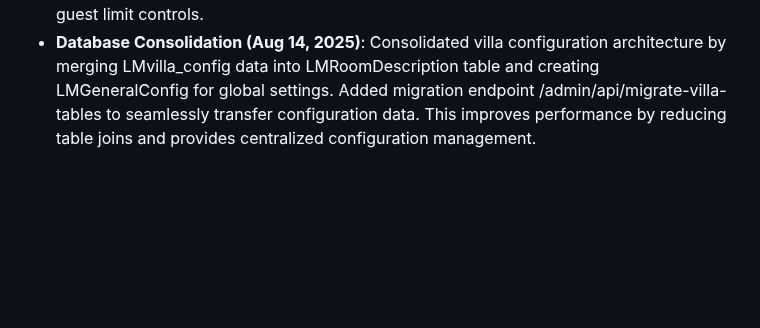
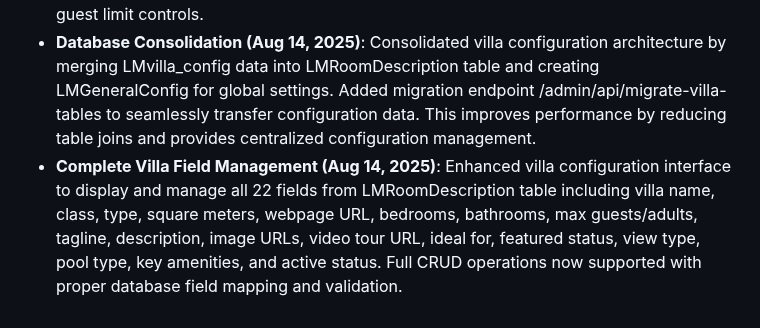
Before and after one commit to patrickdini/lastminutefinal, a Markdown page: replit.md, the part around the change. Drawn GitHub-style; blank space fills up the shorter version.

Commit message:
Enhance villa configuration and booking with comprehensive field management
Complete villa field management with CRUD operations for all 22 fields in LMRoomDescription, improving villa configuration and booking accuracy.

Replit-Commit-Author: Agent
Replit-Commit-Session-Id: 442111df-e0fc-4ffb-97a7-293eced85676
Replit-Commit-Checkpoint-Type: full_checkpoint
Replit-Commit-Screenshot-Url: https://storage.googleapis.com/screenshot-production-us-central1/20a81510-eee8-4dd0-ba48-91a58e465e9f/442111df-e0fc-4ffb-97a7-293eced85676/tT9yN1b

```diff
--- a/replit.md
+++ b/replit.md
@@ -76,3 +76,4 @@ Time Zone: Always use Bali time (Central Indonesia Time, WITA, UTC+8) for all ti
 - **Date Filtering Fix (Aug 14, 2025)**: Resolved critical date filtering reliability issues by eliminating double filtering logic, implementing single-point filtering in generateOffersFromData(), and correctly defining weekend as Friday-Sunday (Fri-Sun) rather than Saturday-Sunday for proper "This Weekend" filter behavior
 - **Villa Configuration Manager (Aug 14, 2025)**: Implemented full-screen admin interface for villa configuration management, replacing modal approach. Added dedicated /admin/villa-config page with comprehensive villa settings, capacity limits, amenities, and guest limit controls.
 - **Database Consolidation (Aug 14, 2025)**: Consolidated villa configuration architecture by merging LMvilla_config data into LMRoomDescription table and creating LMGeneralConfig for global settings. Added migration endpoint /admin/api/migrate-villa-tables to seamlessly transfer configuration data. This improves performance by reducing table joins and provides centralized configuration management.
+- **Complete Villa Field Management (Aug 14, 2025)**: Enhanced villa configuration interface to display and manage all 22 fields from LMRoomDescription table including villa name, class, type, square meters, webpage URL, bedrooms, bathrooms, max guests/adults, tagline, description, image URLs, video tour URL, ideal for, featured status, view type, pool type, key amenities, and active status. Full CRUD operations now supported with proper database field mapping and validation.
```
